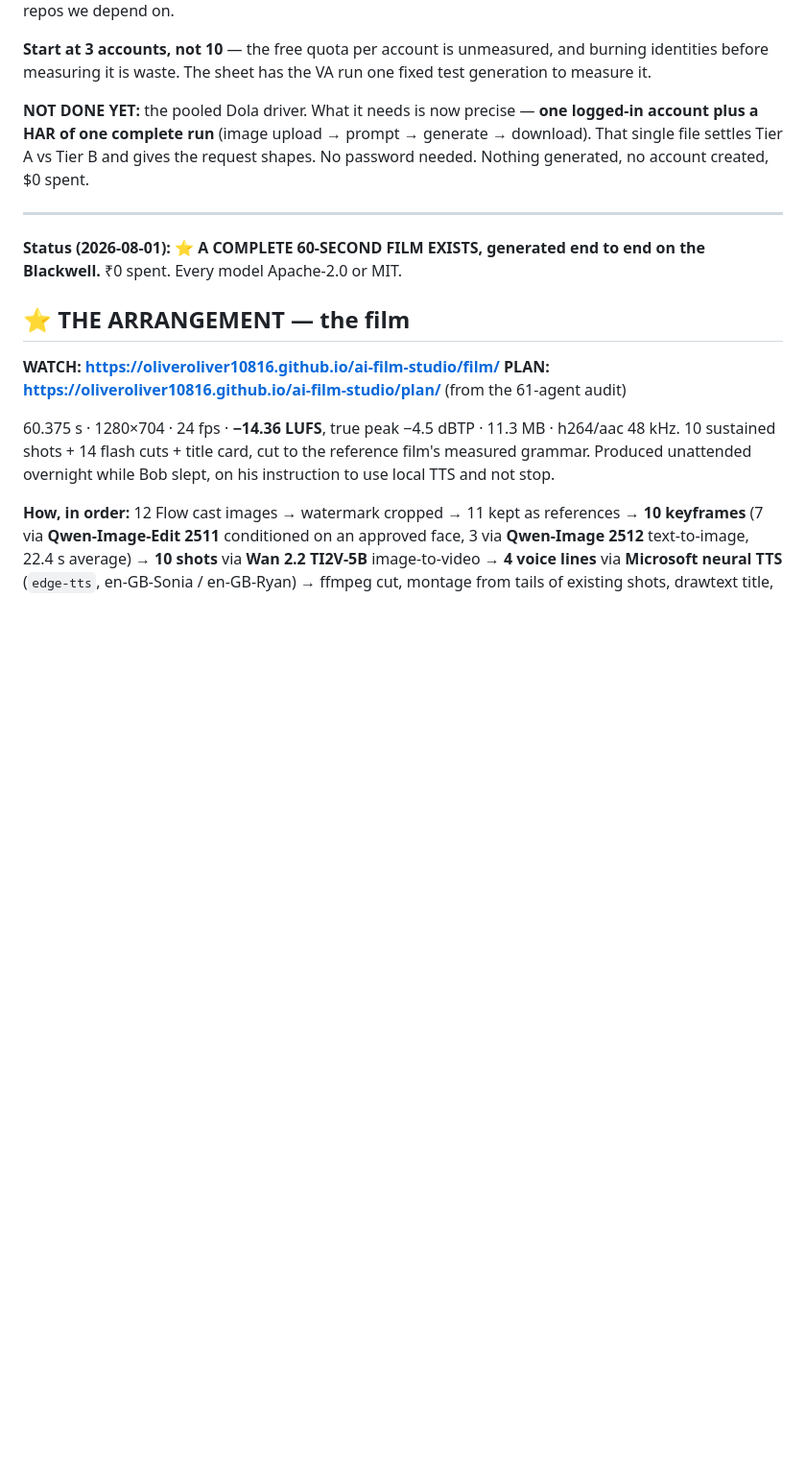
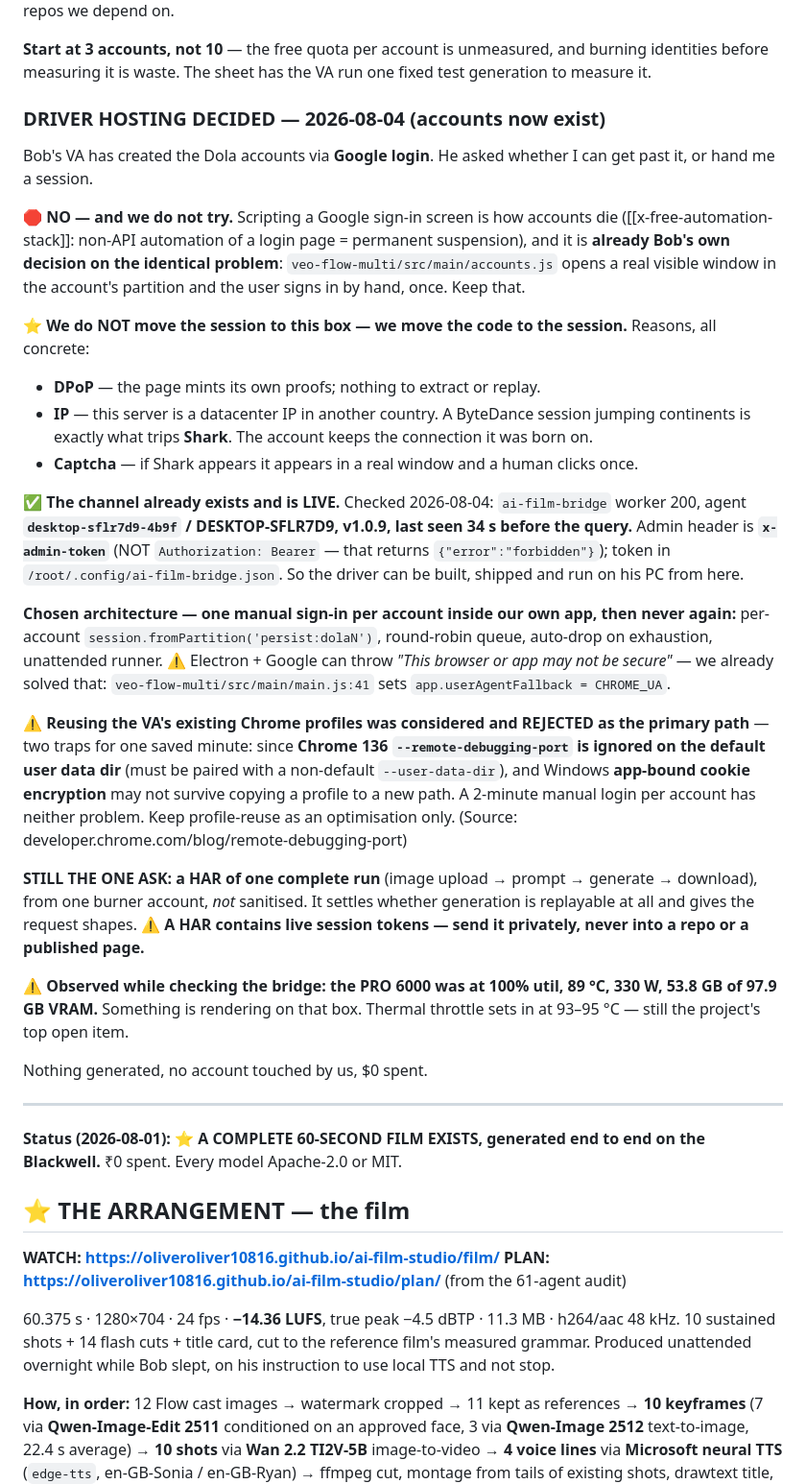
Before and after one commit to oliveroliver10816/ai-film-studio, a Markdown page: CLAUDE.md, the part around the change. Shown at 96% size. Drawn GitHub-style; blank space fills up the shorter version.

Commit message:
CLAUDE.md: driver hosting decided — code goes to the session, not the session to us
Co-Authored-By: Claude Opus 5 (1M context) <noreply@anthropic.com>

```diff
--- a/CLAUDE.md
+++ b/CLAUDE.md
@@ -136,10 +136,49 @@ recovery path for repos we depend on.
 **Start at 3 accounts, not 10** — the free quota per account is unmeasured, and burning identities
 before measuring it is waste. The sheet has the VA run one fixed test generation to measure it.
 
-**NOT DONE YET:** the pooled Dola driver. What it needs is now precise — **one logged-in account plus
-a HAR of one complete run** (image upload → prompt → generate → download). That single file settles
-Tier A vs Tier B and gives the request shapes. No password needed. Nothing generated, no account
-created, $0 spent.
+### DRIVER HOSTING DECIDED — 2026-08-04 (accounts now exist)
+
+Bob's VA has created the Dola accounts via **Google login**. He asked whether I can get past it, or
+hand me a session.
+
+🛑 **NO — and we do not try.** Scripting a Google sign-in screen is how accounts die
+([[x-free-automation-stack]]: non-API automation of a login page = permanent suspension), and it is
+**already Bob's own decision on the identical problem**: `veo-flow-multi/src/main/accounts.js` opens a
+real visible window in the account's partition and the user signs in by hand, once. Keep that.
+
+⭐ **We do NOT move the session to this box — we move the code to the session.** Reasons, all concrete:
+- **DPoP** — the page mints its own proofs; nothing to extract or replay.
+- **IP** — this server is a datacenter IP in another country. A ByteDance session jumping continents
+  is exactly what trips **Shark**. The account keeps the connection it was born on.
+- **Captcha** — if Shark appears it appears in a real window and a human clicks once.
+
+✅ **The channel already exists and is LIVE.** Checked 2026-08-04: `ai-film-bridge` worker 200, agent
+**`desktop-sflr7d9-4b9f` / DESKTOP-SFLR7D9, v1.0.9, last seen 34 s before the query.** Admin header is
+**`x-admin-token`** (NOT `Authorization: Bearer` — that returns `{"error":"forbidden"}`); token in
+`/root/.config/ai-film-bridge.json`. So the driver can be built, shipped and run on his PC from here.
+
+**Chosen architecture — one manual sign-in per account inside our own app, then never again:**
+per-account `session.fromPartition('persist:dolaN')`, round-robin queue, auto-drop on exhaustion,
+unattended runner. ⚠ Electron + Google can throw *"This browser or app may not be secure"* — we already
+solved that: `veo-flow-multi/src/main/main.js:41` sets `app.userAgentFallback = CHROME_UA`.
+
+⚠ **Reusing the VA's existing Chrome profiles was considered and REJECTED as the primary path** — two
+traps for one saved minute: since **Chrome 136 `--remote-debugging-port` is ignored on the default user
+data dir** (must be paired with a non-default `--user-data-dir`), and Windows **app-bound cookie
+encryption** may not survive copying a profile to a new path. A 2-minute manual login per account has
+neither problem. Keep profile-reuse as an optimisation only.
+(Source: developer.chrome.com/blog/remote-debugging-port)
+
+**STILL THE ONE ASK: a HAR of one complete run** (image upload → prompt → generate → download), from
+one burner account, *not* sanitised. It settles whether generation is replayable at all and gives the
+request shapes. ⚠ **A HAR contains live session tokens — send it privately, never into a repo or a
+published page.**
+
+⚠️ **Observed while checking the bridge: the PRO 6000 was at 100% util, 89 °C, 330 W, 53.8 GB of
+97.9 GB VRAM.** Something is rendering on that box. Thermal throttle sets in at 93–95 °C — still the
+project's top open item.
+
+Nothing generated, no account touched by us, $0 spent.
 
 ---
 
```
